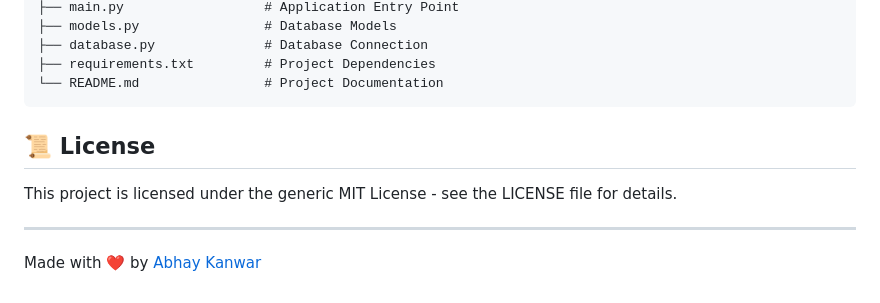
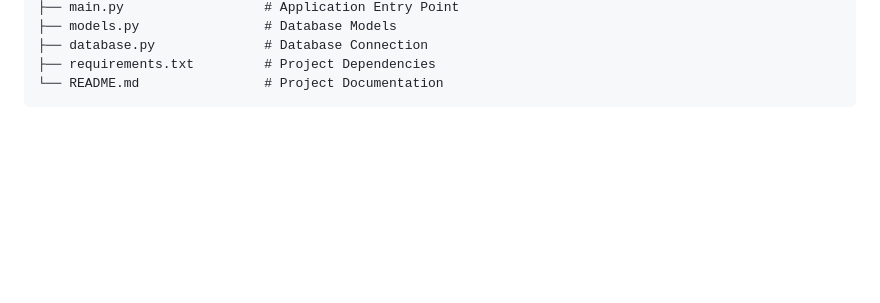
Before and after one commit to Abhaykanwar24/TaskFLOW---Secure-Task-Management-app, a Markdown page: README.md, the part around the change. GitHub-like rendering; blank space fills up the shorter version.

Commit message:
Remove license and author information from README
Removed license section and author credits from README.

````diff
--- a/README.md
+++ b/README.md
@@ -90,11 +90,3 @@ TodoApp/
 ├── requirements.txt         # Project Dependencies
 └── README.md                # Project Documentation
 ```
-
-## 📜 License
-
-This project is licensed under the generic MIT License - see the LICENSE file for details.
-
----
-
-Made with ❤️ by [Abhay Kanwar](https://github.com/Abhaykanwar24)
````
